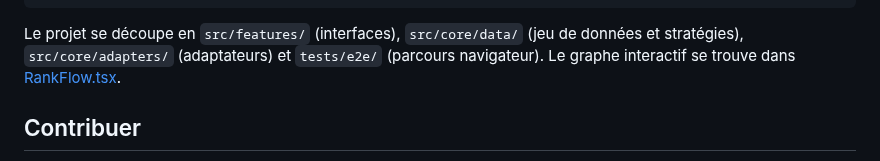
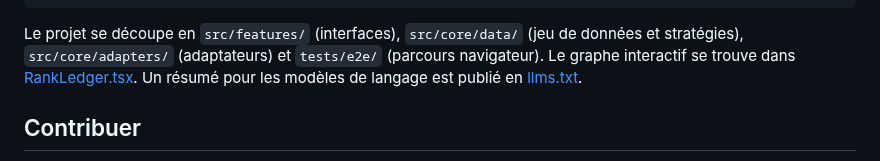
Before and after one commit to guillaume-flambard/algo-observatory, a Markdown page: README.md, the part around the change. Drawn GitHub-style.

````diff
--- a/README.md
+++ b/README.md
@@ -78,7 +78,7 @@ pnpm test:e2e
 pnpm build:pages
 ```
 
-Le projet se découpe en `src/features/` (interfaces), `src/core/data/` (jeu de données et stratégies), `src/core/adapters/` (adaptateurs) et `tests/e2e/` (parcours navigateur). Le graphe interactif se trouve dans [RankFlow.tsx](src/features/lab/RankFlow.tsx).
+Le projet se découpe en `src/features/` (interfaces), `src/core/data/` (jeu de données et stratégies), `src/core/adapters/` (adaptateurs) et `tests/e2e/` (parcours navigateur). Le graphe interactif se trouve dans [RankLedger.tsx](src/features/lab/RankLedger.tsx). Un résumé pour les modèles de langage est publié en [llms.txt](public/llms.txt).
 
 ## Contribuer
 
````
Also changed, not shown: public/apple-touch-icon.png (added), public/og-image.png (added), 7 other files.
